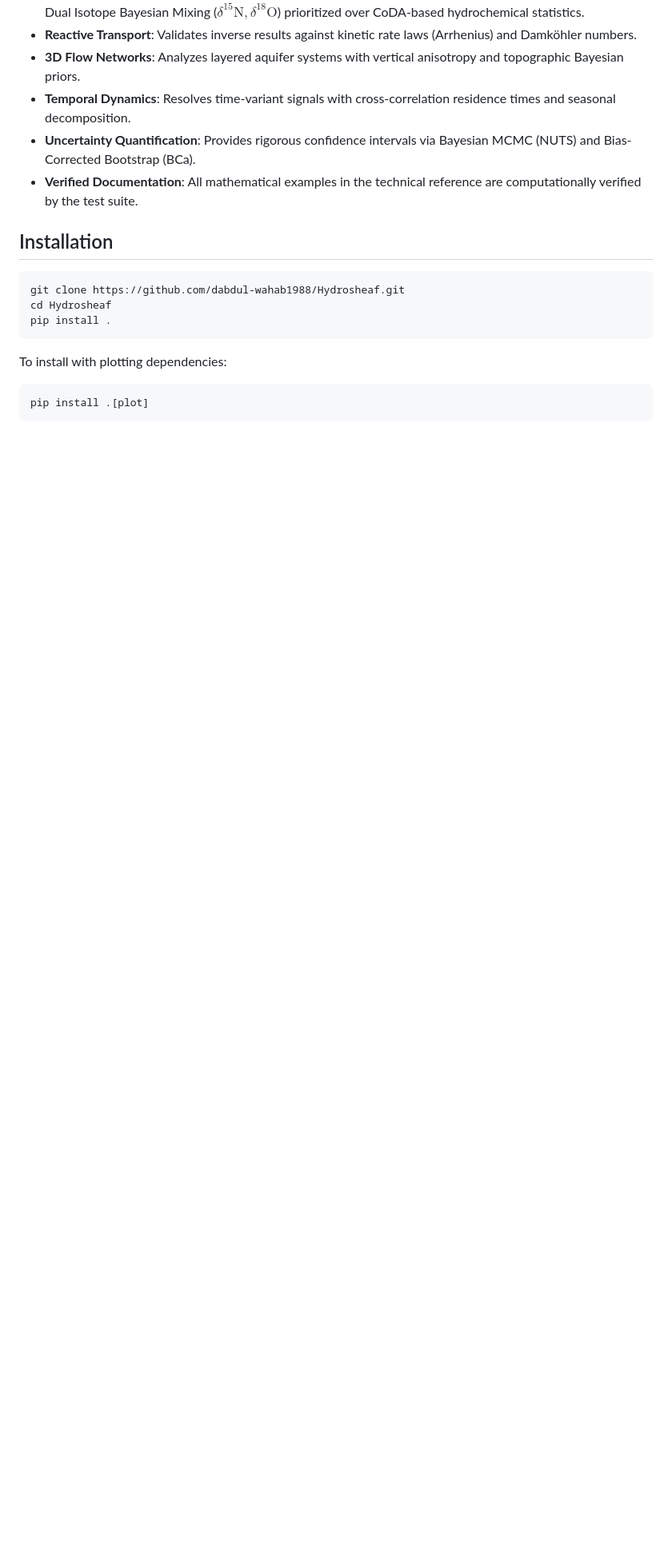
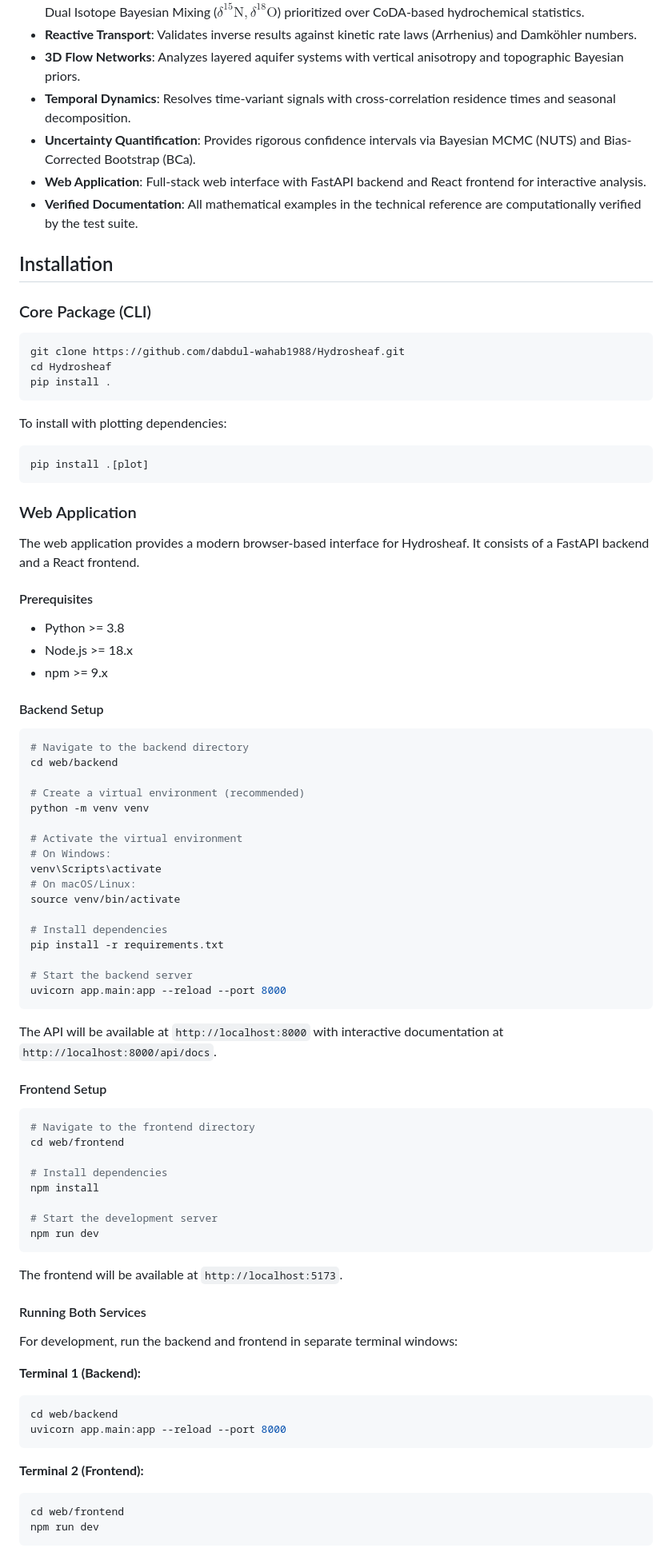
Before and after one commit to dabdul-wahab1988/Hydrosheaf, a Markdown page: README.md, the part around one of its changes. Shown at 80% size. GitHub-like rendering; blank space fills up the shorter version.

Commit message:
docs: Add web application installation and usage instructions to README

````diff
--- a/README.md
+++ b/README.md
@@ -28,9 +28,12 @@ The framework integrates:
 - **3D Flow Networks**: Analyzes layered aquifer systems with vertical anisotropy and topographic Bayesian priors.
 - **Temporal Dynamics**: Resolves time-variant signals with cross-correlation residence times and seasonal decomposition.
 - **Uncertainty Quantification**: Provides rigorous confidence intervals via Bayesian MCMC (NUTS) and Bias-Corrected Bootstrap (BCa).
+- **Web Application**: Full-stack web interface with FastAPI backend and React frontend for interactive analysis.
 - **Verified Documentation**: All mathematical examples in the technical reference are computationally verified by the test suite.
 
 ## Installation
+
+### Core Package (CLI)
 
 ```bash
 git clone https://github.com/dabdul-wahab1988/Hydrosheaf.git
@@ -44,3 +47,68 @@ To install with plotting dependencies:
 pip install .[plot]
 ```
 
+### Web Application
+
+The web application provides a modern browser-based interface for Hydrosheaf. It consists of a FastAPI backend and a React frontend.
+
+#### Prerequisites
+
+- Python >= 3.8
+- Node.js >= 18.x
+- npm >= 9.x
+
+#### Backend Setup
+
+```bash
+# Navigate to the backend directory
+cd web/backend
+
+# Create a virtual environment (recommended)
+python -m venv venv
+
+# Activate the virtual environment
+# On Windows:
+venv\Scripts\activate
+# On macOS/Linux:
+source venv/bin/activate
+
+# Install dependencies
+pip install -r requirements.txt
+
+# Start the backend server
+uvicorn app.main:app --reload --port 8000
+```
+
+The API will be available at `http://localhost:8000` with interactive documentation at `http://localhost:8000/api/docs`.
+
+#### Frontend Setup
+
+```bash
+# Navigate to the frontend directory
+cd web/frontend
+
+# Install dependencies
+npm install
+
+# Start the development server
+npm run dev
+```
+
+The frontend will be available at `http://localhost:5173`.
+
+#### Running Both Services
+
+For development, run the backend and frontend in separate terminal windows:
+
+**Terminal 1 (Backend):**
+```bash
+cd web/backend
+uvicorn app.main:app --reload --port 8000
+```
+
+**Terminal 2 (Frontend):**
+```bash
+cd web/frontend
+npm run dev
+```
+
````
Also changed, not shown: other parts of README.md (+18 -2 lines).
